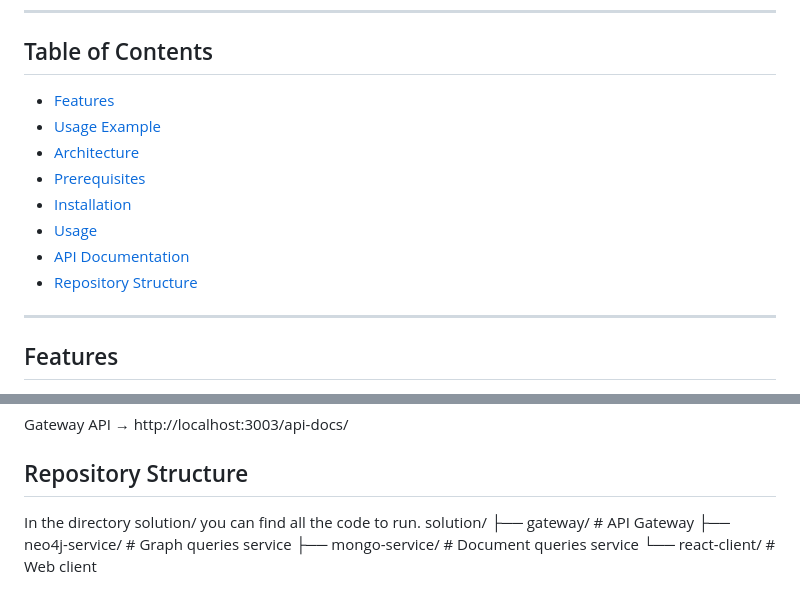
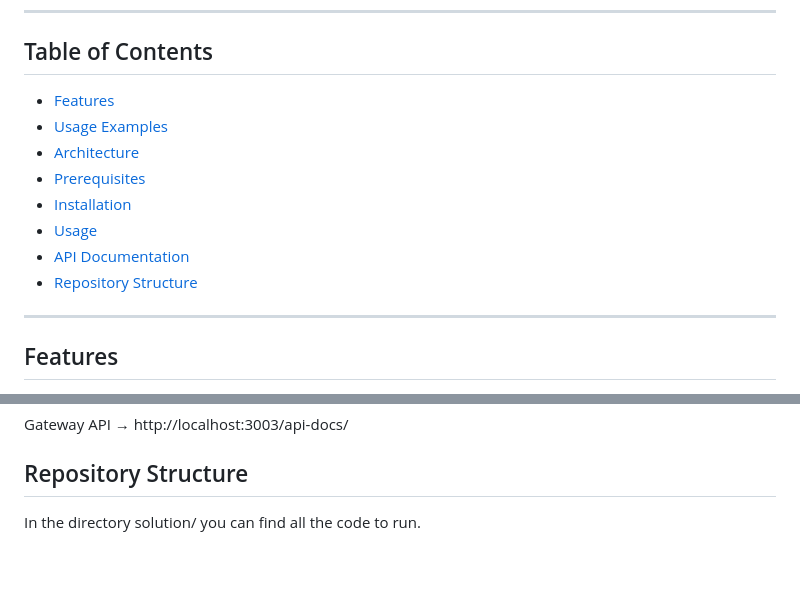
Before and after one commit to martinaudisio/audisiomartina-MAADB, a Markdown page: README.md, 2 parts joined by grey strips. GitHub-like rendering; blank space fills up the shorter version.

Commit message:
Fix table of contents in README

```diff
--- a/README.md
+++ b/README.md
@@ -18,14 +16,15 @@ The application supports both **lookup queries** (e.g., list of friends, posts b
 ---
 
 ## Table of Contents
-- [Features](#-features)
-- [Usage Example](#-usage-example)
-- [Architecture](#-architecture)
-- [Prerequisites](#-prerequisites)
-- [Installation](#-installation)
-- [Usage](#-usage)
-- [API Documentation](#-api-documentation)
-- [Repository Structure](#-repository-structure)
+- [Features](#features)
+- [Usage Examples](#usage-examples)
+- [Architecture](#architecture)
+- [Prerequisites](#prerequisites)
+- [Installation](#installation)
+- [Usage](#usage)
+- [API Documentation](#api-documentation)
+- [Repository Structure](#repository-structure)
+
 
 ---
 
@@ -261,8 +259,3 @@ Gateway API → http://localhost:3003/api-docs/
 
 ## Repository Structure
 In the directory solution/ you can find all the code to run.
-solution/
-├── gateway/        # API Gateway
-├── neo4j-service/  # Graph queries service
-├── mongo-service/  # Document queries service
-└── react-client/   # Web client
```
Also changed, not shown: other parts of README.md (+0 -3 lines).
